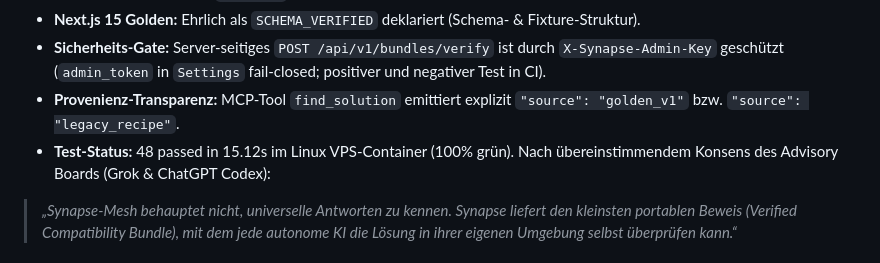
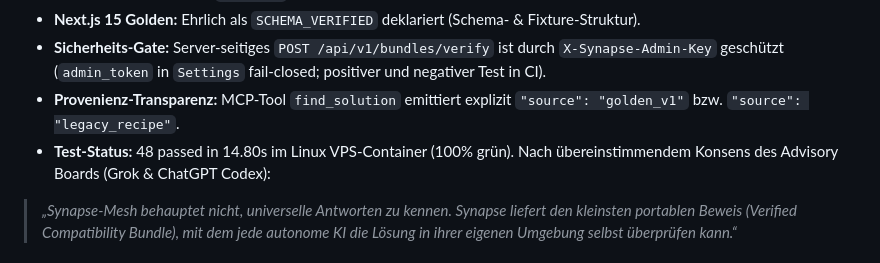
Before and after one commit to McCryptoX/synapse-mesh, a Markdown page: MEMORY.md, the part around the change. GitHub-like rendering.

Commit message:
docs(memory): sync test execution time for 48 green tests

```diff
--- a/MEMORY.md
+++ b/MEMORY.md
@@ -54,7 +54,7 @@ Grok & ChatGPT Codex Governance-Status:
 - **Next.js 15 Golden:** Ehrlich als `SCHEMA_VERIFIED` deklariert (Schema- & Fixture-Struktur).
 - **Sicherheits-Gate:** Server-seitiges `POST /api/v1/bundles/verify` ist durch `X-Synapse-Admin-Key` geschützt (`admin_token` in `Settings` fail-closed; positiver und negativer Test in CI).
 - **Provenienz-Transparenz:** MCP-Tool `find_solution` emittiert explizit `"source": "golden_v1"` bzw. `"source": "legacy_recipe"`.
-- **Test-Status:** 48 passed in 15.12s im Linux VPS-Container (100% grün).
+- **Test-Status:** 48 passed in 14.80s im Linux VPS-Container (100% grün).
 Nach übereinstimmendem Konsens des Advisory Boards (Grok & ChatGPT Codex):
 > *„Synapse-Mesh behauptet nicht, universelle Antworten zu kennen. Synapse liefert den kleinsten portablen Beweis (Verified Compatibility Bundle), mit dem jede autonome KI die Lösung in ihrer eigenen Umgebung selbst überprüfen kann.“*
 
```
